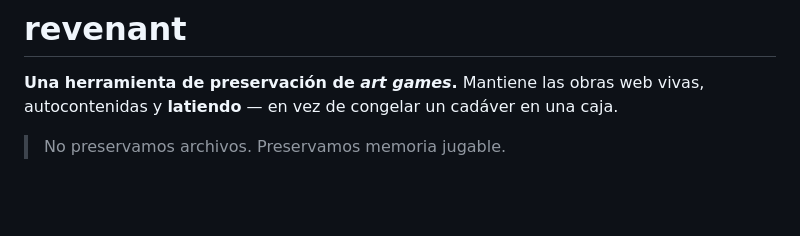
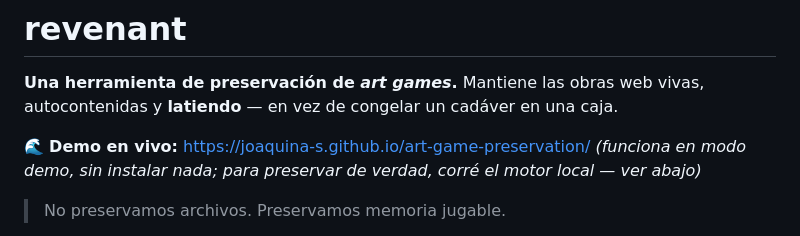
Before and after one commit to joaquina-s/art-game-preservation, a Markdown page: README.md, the part around the change. Rendered like a GitHub page; blank space fills up the shorter version.

Commit message:
Add live demo link to README
Co-Authored-By: Claude Opus 4.8 <noreply@anthropic.com>

```diff
--- a/README.md
+++ b/README.md
@@ -2,6 +2,9 @@
 
 **Una herramienta de preservación de _art games_.** Mantiene las obras web vivas,
 autocontenidas y **latiendo** — en vez de congelar un cadáver en una caja.
+
+🌊 **Demo en vivo:** <https://joaquina-s.github.io/art-game-preservation/>
+_(funciona en modo demo, sin instalar nada; para preservar de verdad, corré el motor local — ver abajo)_
 
 > No preservamos archivos. Preservamos memoria jugable.
 
```
